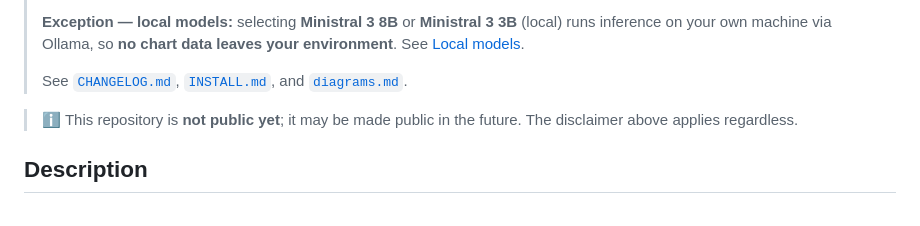
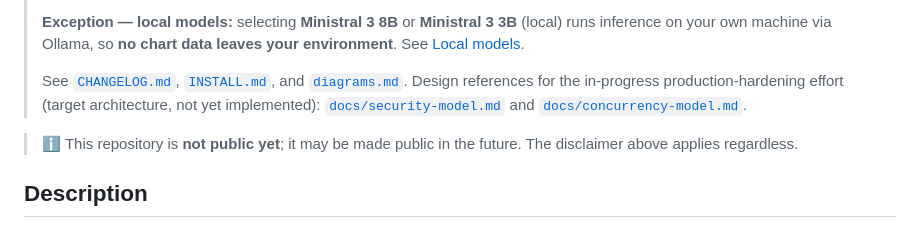
Before and after one commit to mabaeyens/AnthropicExtension, a Markdown page: README.md, the part around the change. Rendered like a GitHub page.

```diff
--- a/README.md
+++ b/README.md
@@ -26,6 +26,9 @@ the Anthropic API) and can suggest and create Qlik charts from the model's respo
 > [Local models](#local-models-ministral-3-via-ollama).
 >
 > See [`CHANGELOG.md`](./CHANGELOG.md), [`INSTALL.md`](./INSTALL.md), and [`diagrams.md`](./diagrams.md).
+> Design references for the in-progress production-hardening effort (target architecture, not yet
+> implemented): [`docs/security-model.md`](./docs/security-model.md) and
+> [`docs/concurrency-model.md`](./docs/concurrency-model.md).
 
 > ℹ️ This repository is **not public yet**; it may be made public in the future. The disclaimer above
 > applies regardless.
```
Also changed, not shown: docs/concurrency-model.md (added, +85 -0 lines), docs/security-model.md (added, +68 -0 lines).
